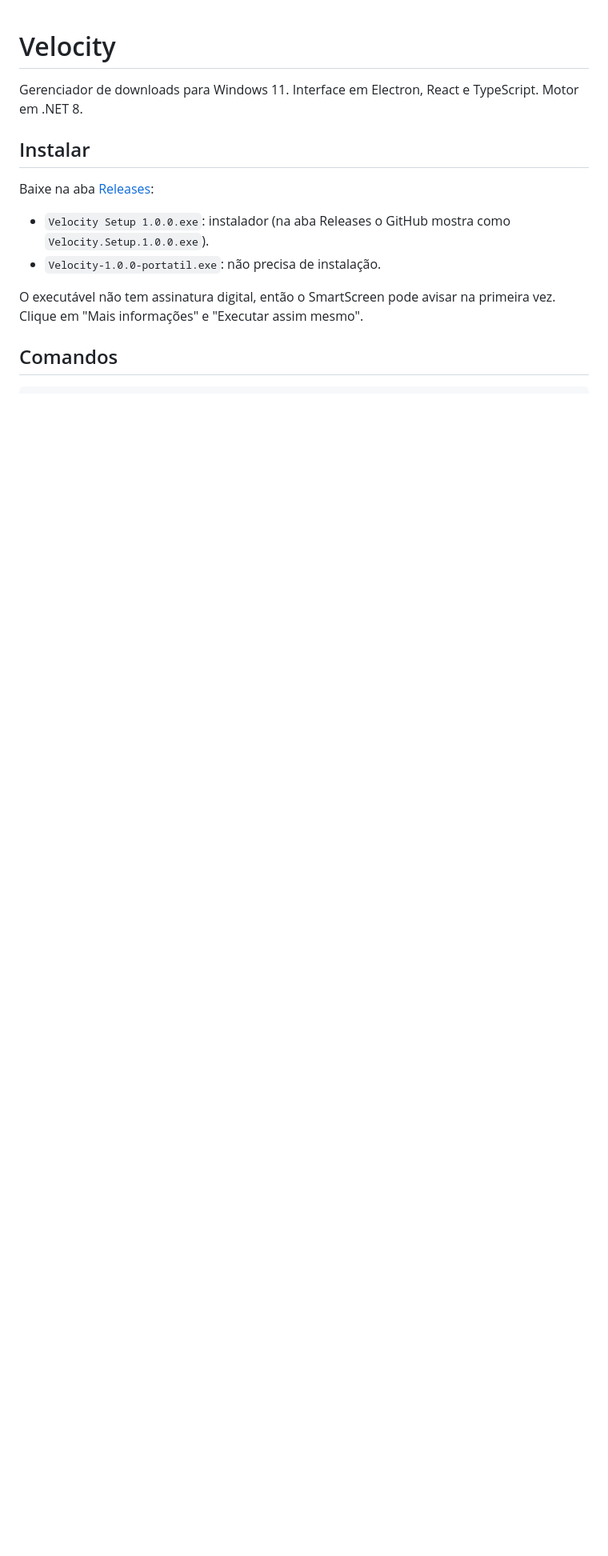
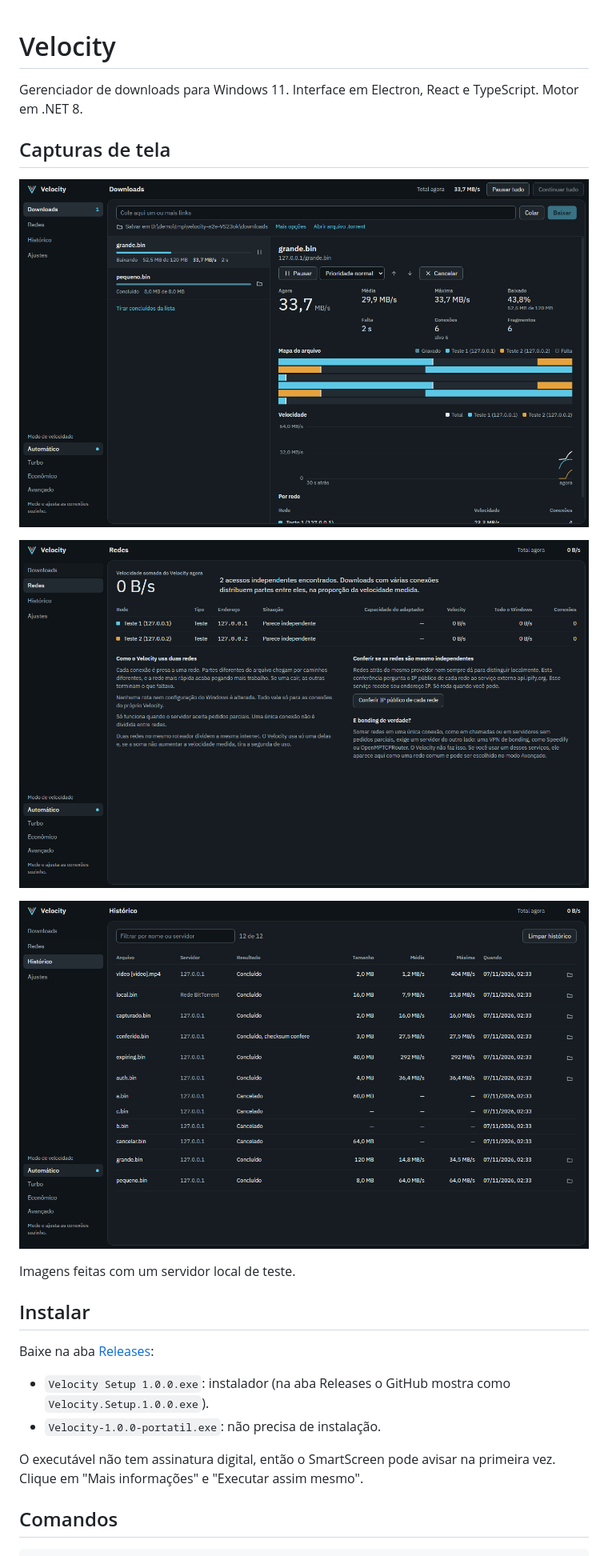
Before and after one commit to Henriquehoff4/velocity, a Markdown page: README.md, the part around the change. Shown at 80% size. Rendered like a GitHub page; pictures changed too: docs/screenshots/downloads.png (added), docs/screenshots/historico.png (added), docs/screenshots/redes.png (added); blank space fills up the shorter version.

Commit message:
Adiciona capturas de tela ao README

```diff
--- a/README.md
+++ b/README.md
@@ -1,6 +1,16 @@
 # Velocity
 
 Gerenciador de downloads para Windows 11. Interface em Electron, React e TypeScript. Motor em .NET 8.
+
+## Capturas de tela
+
+![Download em andamento, com mapa do arquivo e velocidade por rede](docs/screenshots/downloads.png)
+
+![Tela de redes, com os acessos independentes encontrados](docs/screenshots/redes.png)
+
+![Histórico de downloads](docs/screenshots/historico.png)
+
+Imagens feitas com um servidor local de teste.
 
 ## Instalar
 
```
